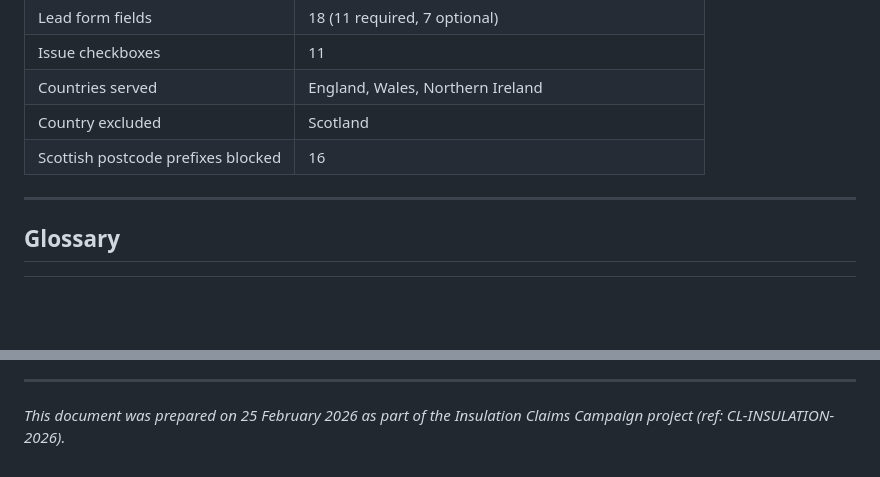
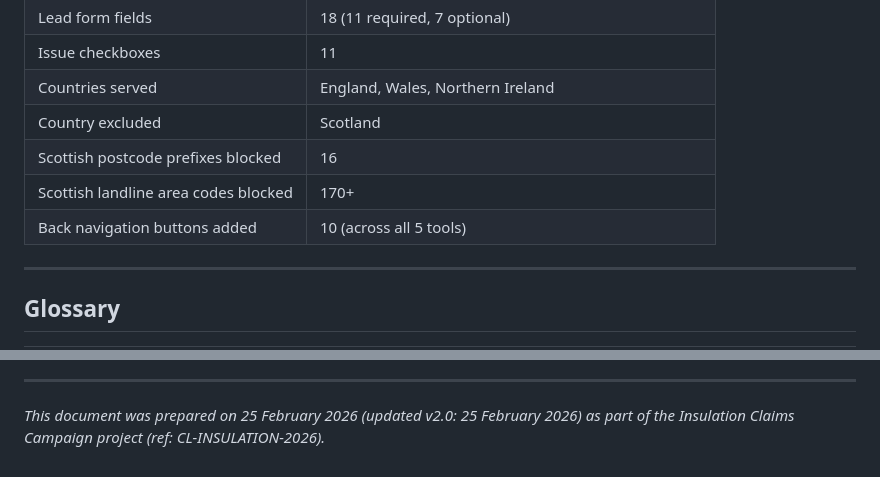
Before and after one commit to Cloesick/scam_lead_generator, a Markdown page: Project_Documentation.md, 2 parts joined by grey strips. GitHub-like rendering; blank space fills up the shorter version.

```diff
--- a/Project_Documentation.md
+++ b/Project_Documentation.md
@@ -339,6 +378,8 @@ Check your Google Sheet "Leads" tab regularly. Update the `lead_status` column a
 | Countries served | England, Wales, Northern Ireland |
 | Country excluded | Scotland |
 | Scottish postcode prefixes blocked | 16 |
+| Scottish landline area codes blocked | 170+ |
+| Back navigation buttons added | 10 (across all 5 tools) |
 
 ---
 
@@ -378,4 +419,4 @@ If you need help with any of the following, please get in touch:
 
 ---
 
-*This document was prepared on 25 February 2026 as part of the Insulation Claims Campaign project (ref: CL-INSULATION-2026).*
+*This document was prepared on 25 February 2026 (updated v2.0: 25 February 2026) as part of the Insulation Claims Campaign project (ref: CL-INSULATION-2026).*
```
Also changed, not shown: other parts of Project_Documentation.md (+46 -7 lines), MAKE_INTEGRATION_TODO.md (added, +456 -0 lines).
